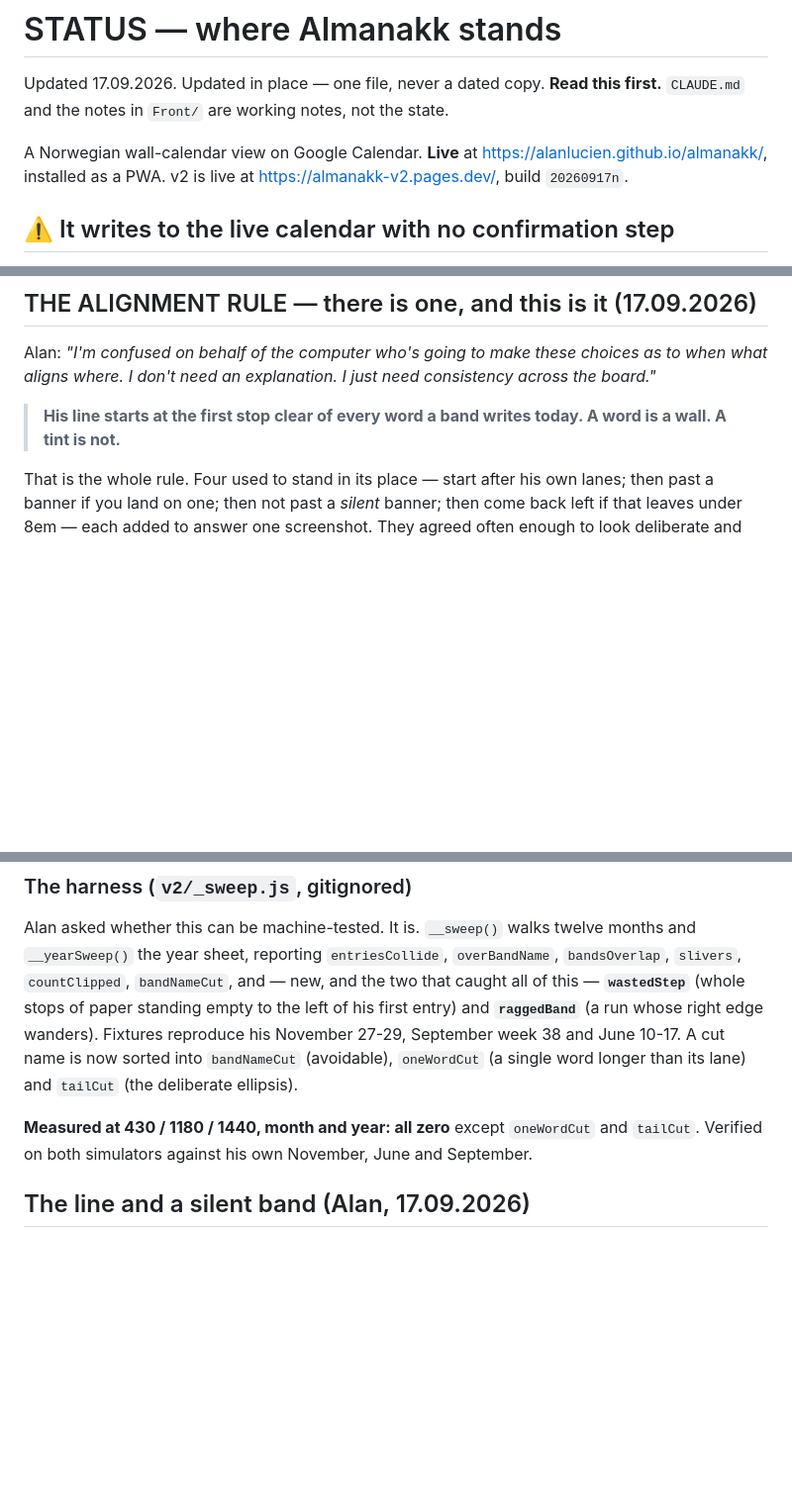
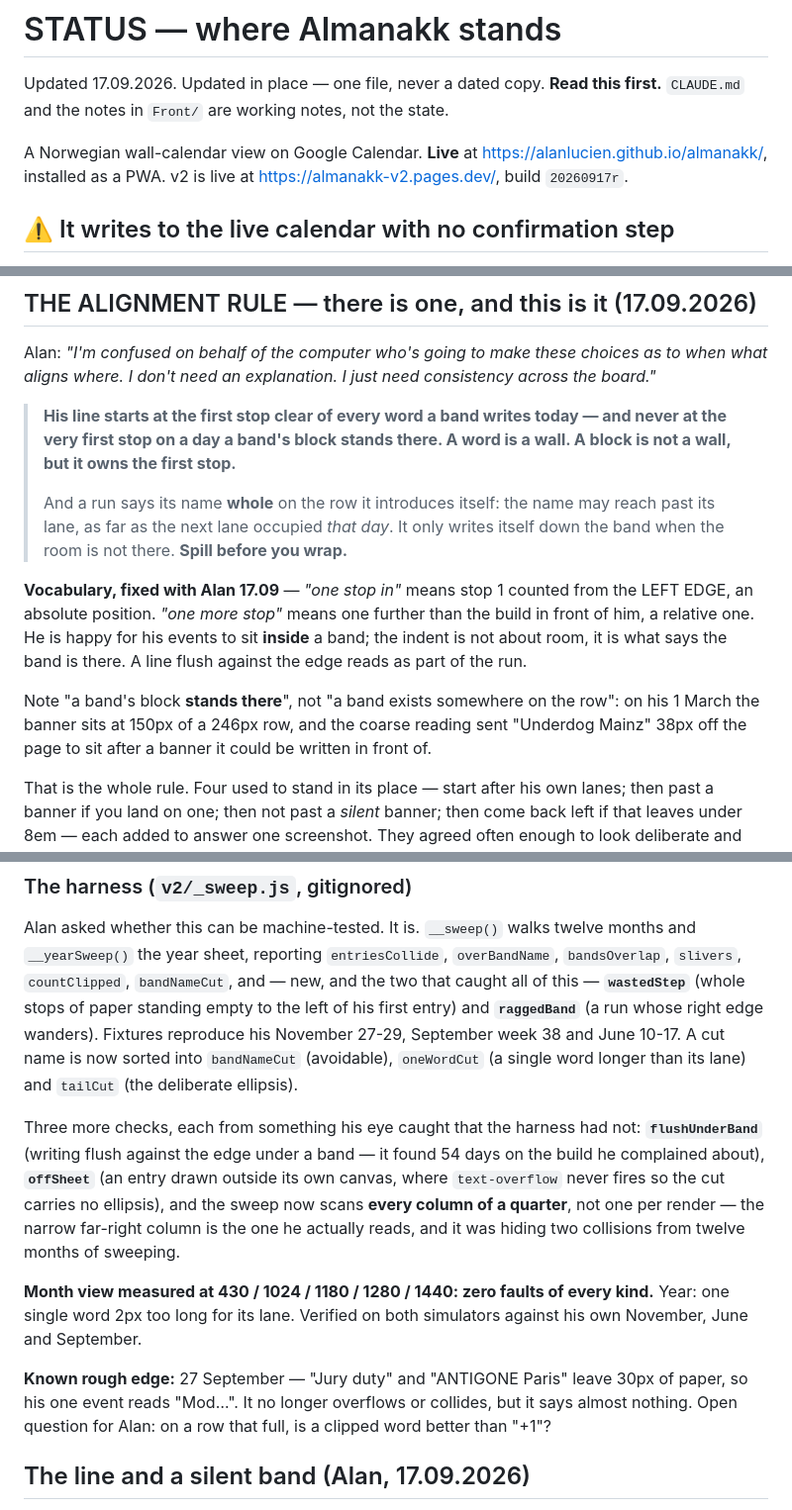
Before and after one commit to alanlucien/almanakk, a Markdown page: STATUS.md, 3 parts joined by grey strips. Shown at 99% size. GitHub-like rendering; blank space fills up the shorter version.

Commit message:
STATUS: the floor, the spill, and three more checks
Co-Authored-By: Claude Opus 5 <noreply@anthropic.com>

```diff
--- a/STATUS.md
+++ b/STATUS.md
@@ -2,7 +2,7 @@
 
 Updated 17.09.2026. Updated in place — one file, never a dated copy. **Read this first.** `CLAUDE.md` and the notes in `Front/` are working notes, not the state.
 
-A Norwegian wall-calendar view on Google Calendar. **Live** at https://alanlucien.github.io/almanakk/, installed as a PWA. v2 is live at https://almanakk-v2.pages.dev/, build `20260917n`.
+A Norwegian wall-calendar view on Google Calendar. **Live** at https://alanlucien.github.io/almanakk/, installed as a PWA. v2 is live at https://almanakk-v2.pages.dev/, build `20260917r`.
 
 ## ⚠️ It writes to the live calendar with no confirmation step
 
@@ -91,8 +91,23 @@ Alan: *"I'm confused on behalf of the computer who's going to make these choices
 when what aligns where. I don't need an explanation. I just need consistency across the
 board."*
 
-> **His line starts at the first stop clear of every word a band writes today.
-> A word is a wall. A tint is not.**
+> **His line starts at the first stop clear of every word a band writes today —
+> and never at the very first stop on a day a band's block stands there.
+> A word is a wall. A block is not a wall, but it owns the first stop.**
+>
+> And a run says its name **whole** on the row it introduces itself: the name may
+> reach past its lane, as far as the next lane occupied *that day*. It only writes
+> itself down the band when the room is not there. **Spill before you wrap.**
+
+**Vocabulary, fixed with Alan 17.09** — *"one stop in"* means stop 1 counted from the
+LEFT EDGE, an absolute position. *"one more stop"* means one further than the build in
+front of him, a relative one. He is happy for his events to sit **inside** a band; the
+indent is not about room, it is what says the band is there. A line flush against the
+edge reads as part of the run.
+
+Note "a band's block **stands there**", not "a band exists somewhere on the row": on his
+1 March the banner sits at 150px of a 246px row, and the coarse reading sent "Underdog
+Mainz" 38px off the page to sit after a banner it could be written in front of.
 
 That is the whole rule. Four used to stand in its place — start after his own lanes; then
 past a banner if you land on one; then not past a *silent* banner; then come back left if
@@ -128,8 +143,20 @@ Alan asked whether this can be machine-tested. It is. `__sweep()` walks twelve m
 September week 38 and June 10-17. A cut name is now sorted into `bandNameCut` (avoidable),
 `oneWordCut` (a single word longer than its lane) and `tailCut` (the deliberate ellipsis).
 
-**Measured at 430 / 1180 / 1440, month and year: all zero** except `oneWordCut` and
-`tailCut`. Verified on both simulators against his own November, June and September.
+Three more checks, each from something his eye caught that the harness had not:
+**`flushUnderBand`** (writing flush against the edge under a band — it found 54 days on
+the build he complained about), **`offSheet`** (an entry drawn outside its own canvas,
+where `text-overflow` never fires so the cut carries no ellipsis), and the sweep now scans
+**every column of a quarter**, not one per render — the narrow far-right column is the one
+he actually reads, and it was hiding two collisions from twelve months of sweeping.
+
+**Month view measured at 430 / 1024 / 1180 / 1280 / 1440: zero faults of every kind.**
+Year: one single word 2px too long for its lane. Verified on both simulators against his
+own November, June and September.
+
+**Known rough edge:** 27 September — "Jury duty" and "ANTIGONE Paris" leave 30px of paper,
+so his one event reads "Mod…". It no longer overflows or collides, but it says almost
+nothing. Open question for Alan: on a row that full, is a clipped word better than "+1"?
 
 ## The line and a silent band (Alan, 17.09.2026)
 
```
Also changed, not shown: other parts of STATUS.md (+1 -1 lines).
